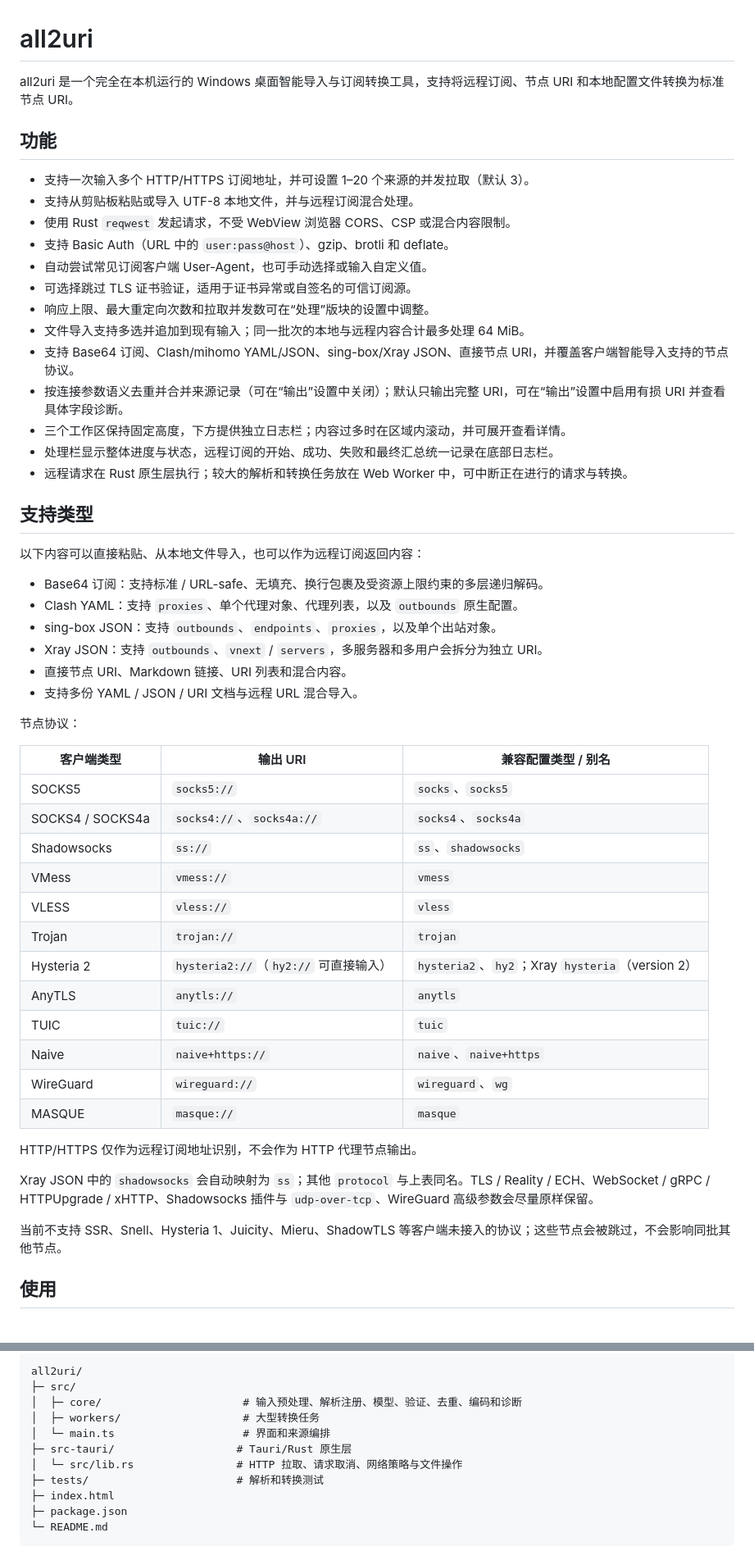
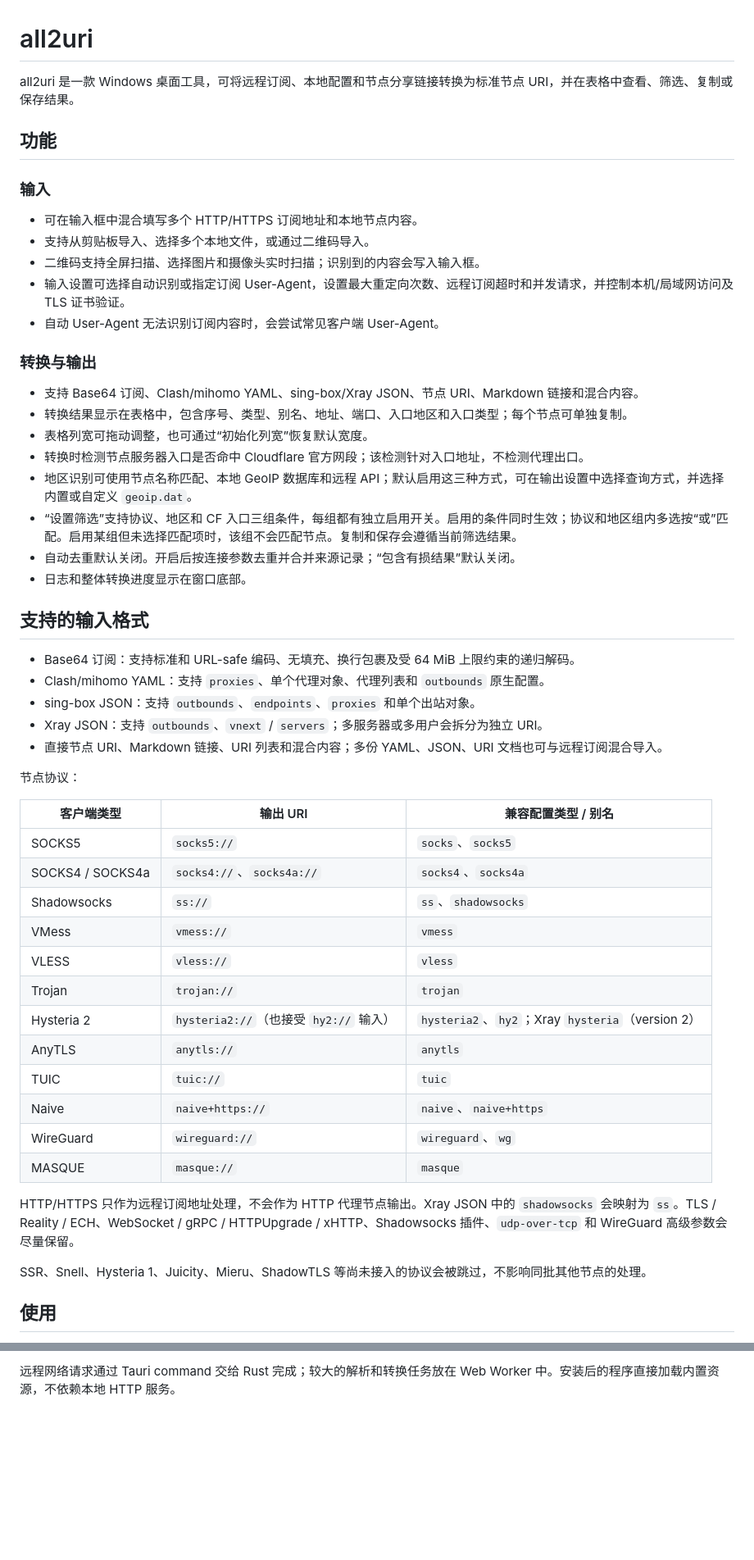
Before and after one commit to HanJason233/all2uri, a Markdown page: README.md, 2 parts joined by grey strips. Shown at 82% size. GitHub-like rendering; blank space fills up the shorter version.

Commit message:
更新 README 功能与使用说明

````diff
--- a/README.md
+++ b/README.md
@@ -1,33 +1,35 @@
 # all2uri
 
-all2uri 是一个完全在本机运行的 Windows 桌面智能导入与订阅转换工具，支持将远程订阅、节点 URI 和本地配置文件转换为标准节点 URI。
+all2uri 是一款 Windows 桌面工具，可将远程订阅、本地配置和节点分享链接转换为标准节点 URI，并在表格中查看、筛选、复制或保存结果。
 
 ## 功能
 
-- 支持一次输入多个 HTTP/HTTPS 订阅地址，并可设置 1–20 个来源的并发拉取（默认 3）。
-- 支持从剪贴板粘贴或导入 UTF-8 本地文件，并与远程订阅混合处理。
-- 使用 Rust `reqwest` 发起请求，不受 WebView 浏览器 CORS、CSP 或混合内容限制。
-- 支持 Basic Auth（URL 中的 `user:pass@host`）、gzip、brotli 和 deflate。
-- 自动尝试常见订阅客户端 User-Agent，也可手动选择或输入自定义值。
-- 可选择跳过 TLS 证书验证，适用于证书异常或自签名的可信订阅源。
-- 响应上限、最大重定向次数和拉取并发数可在“处理”版块的设置中调整。
-- 文件导入支持多选并追加到现有输入；同一批次的本地与远程内容合计最多处理 64 MiB。
-- 支持 Base64 订阅、Clash/mihomo YAML/JSON、sing-box/Xray JSON、直接节点 URI，并覆盖客户端智能导入支持的节点协议。
-- 按连接参数语义去重并合并来源记录（可在“输出”设置中关闭）；默认只输出完整 URI，可在“输出”设置中启用有损 URI 并查看具体字段诊断。
-- 三个工作区保持固定高度，下方提供独立日志栏；内容过多时在区域内滚动，并可展开查看详情。
-- 处理栏显示整体进度与状态，远程订阅的开始、成功、失败和最终汇总统一记录在底部日志栏。
-- 远程请求在 Rust 原生层执行；较大的解析和转换任务放在 Web Worker 中，可中断正在进行的请求与转换。
+### 输入
 
-## 支持类型
+- 可在输入框中混合填写多个 HTTP/HTTPS 订阅地址和本地节点内容。
+- 支持从剪贴板导入、选择多个本地文件，或通过二维码导入。
+- 二维码支持全屏扫描、选择图片和摄像头实时扫描；识别到的内容会写入输入框。
+- 输入设置可选择自动识别或指定订阅 User-Agent，设置最大重定向次数、远程订阅超时和并发请求，并控制本机/局域网访问及 TLS 证书验证。
+- 自动 User-Agent 无法识别订阅内容时，会尝试常见客户端 User-Agent。
 
-以下内容可以直接粘贴、从本地文件导入，也可以作为远程订阅返回内容：
+### 转换与输出
 
-- Base64 订阅：支持标准 / URL-safe、无填充、换行包裹及受资源上限约束的多层递归解码。
-- Clash YAML：支持 `proxies`、单个代理对象、代理列表，以及 `outbounds` 原生配置。
-- sing-box JSON：支持 `outbounds`、`endpoints`、`proxies`，以及单个出站对象。
-- Xray JSON：支持 `outbounds`、`vnext` / `servers`，多服务器和多用户会拆分为独立 URI。
-- 直接节点 URI、Markdown 链接、URI 列表和混合内容。
-- 支持多份 YAML / JSON / URI 文档与远程 URL 混合导入。
+- 支持 Base64 订阅、Clash/mihomo YAML、sing-box/Xray JSON、节点 URI、Markdown 链接和混合内容。
+- 转换结果显示在表格中，包含序号、类型、别名、地址、端口、入口地区和入口类型；每个节点可单独复制。
+- 表格列宽可拖动调整，也可通过“初始化列宽”恢复默认宽度。
+- 转换时检测节点服务器入口是否命中 Cloudflare 官方网段；该检测针对入口地址，不检测代理出口。
+- 地区识别可使用节点名称匹配、本地 GeoIP 数据库和远程 API；默认启用这三种方式，可在输出设置中选择查询方式，并选择内置或自定义 `geoip.dat`。
+- “设置筛选”支持协议、地区和 CF 入口三组条件，每组都有独立启用开关。启用的条件同时生效；协议和地区组内多选按“或”匹配。启用某组但未选择匹配项时，该组不会匹配节点。复制和保存会遵循当前筛选结果。
+- 自动去重默认关闭。开启后按连接参数去重并合并来源记录；“包含有损结果”默认关闭。
+- 日志和整体转换进度显示在窗口底部。
+
+## 支持的输入格式
+
+- Base64 订阅：支持标准和 URL-safe 编码、无填充、换行包裹及受 64 MiB 上限约束的递归解码。
+- Clash/mihomo YAML：支持 `proxies`、单个代理对象、代理列表和 `outbounds` 原生配置。
+- sing-box JSON：支持 `outbounds`、`endpoints`、`proxies` 和单个出站对象。
+- Xray JSON：支持 `outbounds`、`vnext` / `servers`；多服务器或多用户会拆分为独立 URI。
+- 直接节点 URI、Markdown 链接、URI 列表和混合内容；多份 YAML、JSON、URI 文档也可与远程订阅混合导入。
 
 节点协议：
 
@@ -39,18 +41,16 @@ all2uri 是一个完全在本机运行的 Windows 桌面智能导入与订阅转
 | VMess | `vmess://` | `vmess` |
 | VLESS | `vless://` | `vless` |
 | Trojan | `trojan://` | `trojan` |
-| Hysteria 2 | `hysteria2://`（`hy2://` 可直接输入） | `hysteria2`、`hy2`；Xray `hysteria`（version 2） |
+| Hysteria 2 | `hysteria2://`（也接受 `hy2://` 输入） | `hysteria2`、`hy2`；Xray `hysteria`（version 2） |
 | AnyTLS | `anytls://` | `anytls` |
 | TUIC | `tuic://` | `tuic` |
 | Naive | `naive+https://` | `naive`、`naive+https` |
 | WireGuard | `wireguard://` | `wireguard`、`wg` |
 | MASQUE | `masque://` | `masque` |
 
-HTTP/HTTPS 仅作为远程订阅地址识别，不会作为 HTTP 代理节点输出。
+HTTP/HTTPS 只作为远程订阅地址处理，不会作为 HTTP 代理节点输出。Xray JSON 中的 `shadowsocks` 会映射为 `ss`。TLS / Reality / ECH、WebSocket / gRPC / HTTPUpgrade / xHTTP、Shadowsocks 插件、`udp-over-tcp` 和 WireGuard 高级参数会尽量保留。
 
-Xray JSON 中的 `shadowsocks` 会自动映射为 `ss`；其他 `protocol` 与上表同名。TLS / Reality / ECH、WebSocket / gRPC / HTTPUpgrade / xHTTP、Shadowsocks 插件与 `udp-over-tcp`、WireGuard 高级参数会尽量原样保留。
-
-当前不支持 SSR、Snell、Hysteria 1、Juicity、Mieru、ShadowTLS 等客户端未接入的协议；这些节点会被跳过，不会影响同批其他节点。
+SSR、Snell、Hysteria 1、Juicity、Mieru、ShadowTLS 等尚未接入的协议会被跳过，不影响同批其他节点的处理。
 
 ## 使用
 
@@ -134,14 +118,2 @@ $env:ALL_PROXY = 'http://127.0.0.1:10808'
 
-```text
-all2uri/
-├─ src/
-│  ├─ core/                      # 输入预处理、解析注册、模型、验证、去重、编码和诊断
-│  ├─ workers/                   # 大型转换任务
-│  └─ main.ts                    # 界面和来源编排
-├─ src-tauri/                   # Tauri/Rust 原生层
-│  └─ src/lib.rs                # HTTP 拉取、请求取消、网络策略与文件操作
-├─ tests/                       # 解析和转换测试
-├─ index.html
-├─ package.json
-└─ README.md
-```
+远程网络请求通过 Tauri command 交给 Rust 完成；较大的解析和转换任务放在 Web Worker 中。安装后的程序直接加载内置资源，不依赖本地 HTTP 服务。
````
Also changed, not shown: other parts of README.md (+28 -44 lines).
